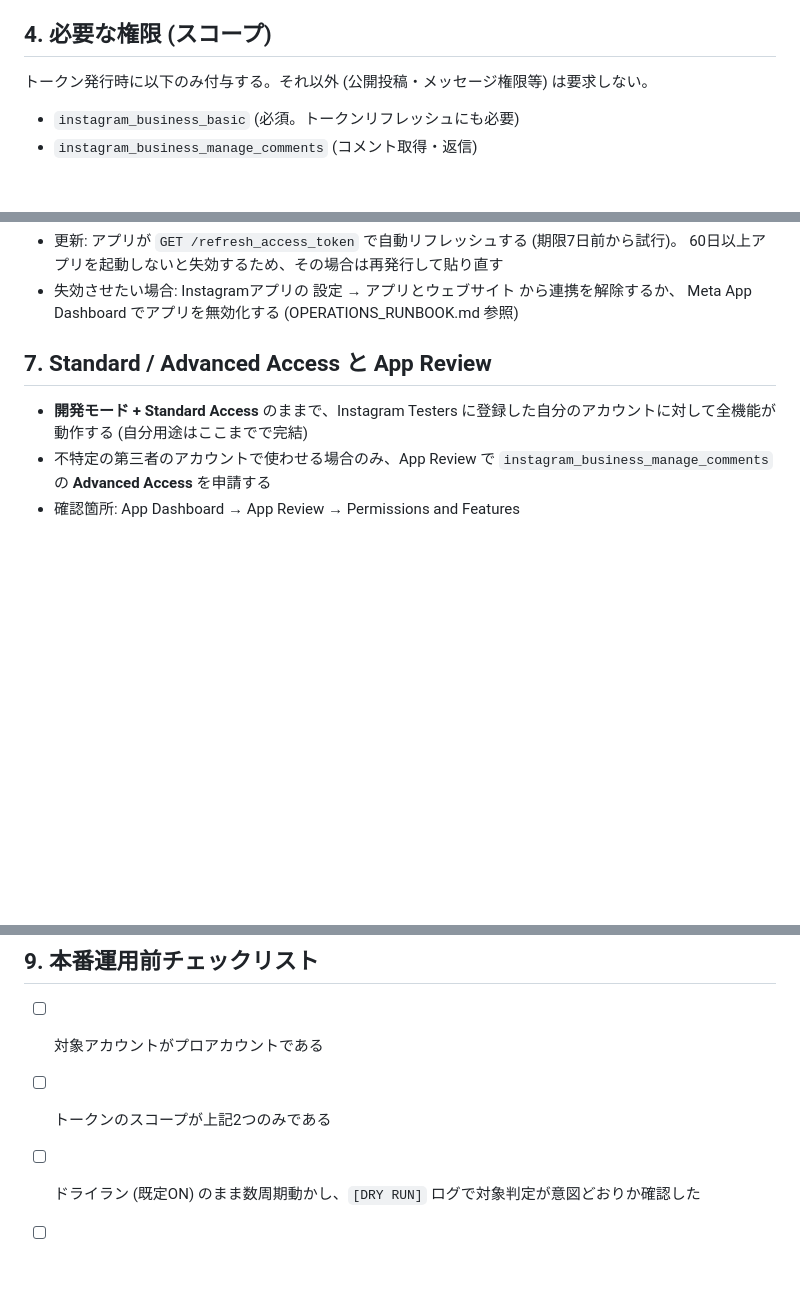
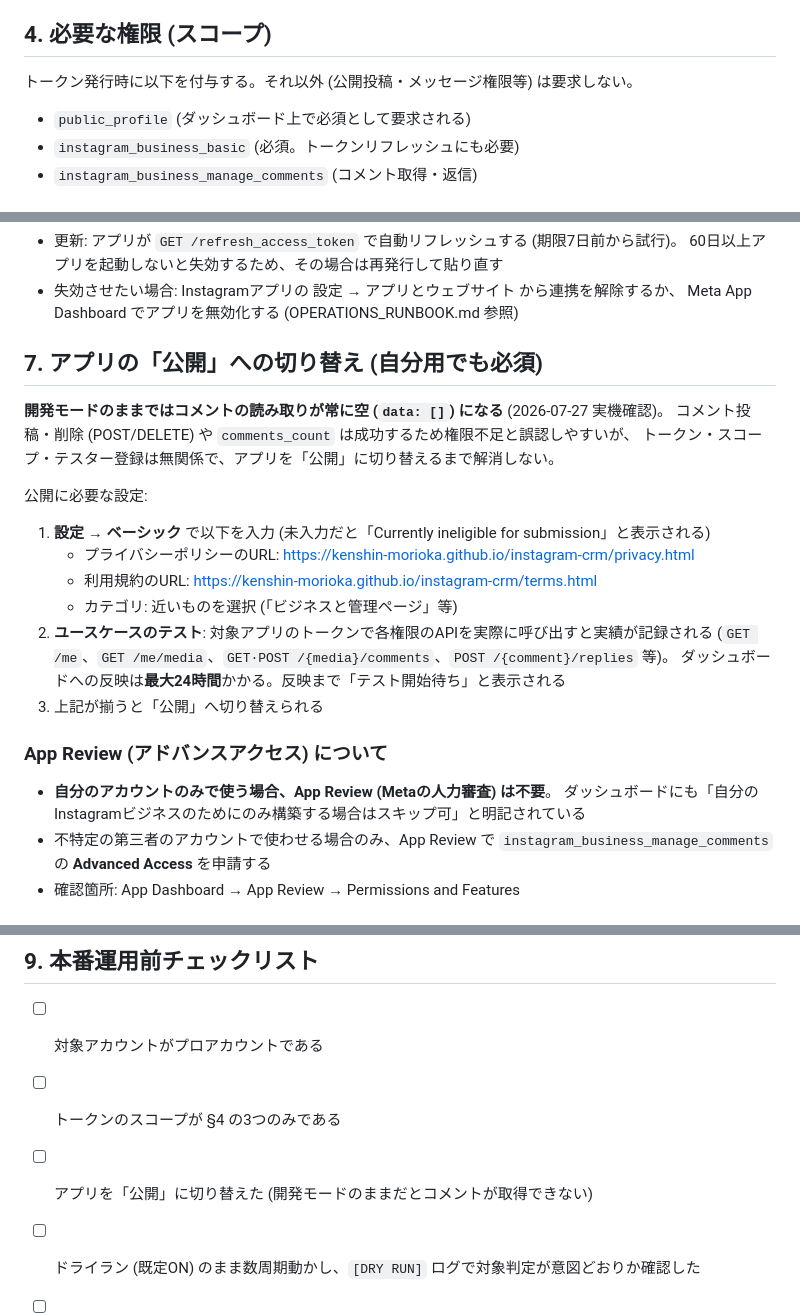
Before and after one commit to kenshin-morioka/instagram-crm, a Markdown page: doc/META_SETUP.md, 3 parts joined by grey strips. GitHub-like rendering; blank space fills up the shorter version.

Commit message:
docs: META_SETUPの開発モードに関する誤りを実機確認結果で修正
- 開発モード+Standard Accessで全機能動作するという記述は誤り。
  コメント読み取りは開発モードでは常に空になり、公開への切り替えが必須
  (書き込みは成功するため権限不足と誤認しやすい点も明記)
- public_profile 権限が必須である旨を追記
- 公開に必要な設定 (プライバシーポリシーURL・利用規約URL・カテゴリ・
  ユースケーステスト実績と最大24時間の反映遅延) を追加
- 自分用途ではApp Reviewをスキップできることを明記

Co-Authored-By: Claude Fable 5 <noreply@anthropic.com>

```diff
--- a/doc/META_SETUP.md
+++ b/doc/META_SETUP.md
@@ -32,8 +32,9 @@
 
 ## 4. 必要な権限 (スコープ)
 
-トークン発行時に以下のみ付与する。それ以外 (公開投稿・メッセージ権限等) は要求しない。
+トークン発行時に以下を付与する。それ以外 (公開投稿・メッセージ権限等) は要求しない。
 
+- `public_profile` (ダッシュボード上で必須として要求される)
 - `instagram_business_basic` (必須。トークンリフレッシュにも必要)
 - `instagram_business_manage_comments` (コメント取得・返信)
 
@@ -55,9 +56,27 @@ Instagram側 (設定 → アプリとウェブサイト → テスター招待)
 - 失効させたい場合: Instagramアプリの 設定 → アプリとウェブサイト から連携を解除するか、
   Meta App Dashboard でアプリを無効化する (OPERATIONS_RUNBOOK.md 参照)
 
-## 7. Standard / Advanced Access と App Review
+## 7. アプリの「公開」への切り替え (自分用でも必須)
 
-- **開発モード + Standard Access** のままで、Instagram Testers に登録した自分のアカウントに対して全機能が動作する (自分用途はここまでで完結)
+**開発モードのままではコメントの読み取りが常に空 (`data: []`) になる** (2026-07-27 実機確認)。
+コメント投稿・削除 (POST/DELETE) や `comments_count` は成功するため権限不足と誤認しやすいが、
+トークン・スコープ・テスター登録は無関係で、アプリを「公開」に切り替えるまで解消しない。
+
+公開に必要な設定:
+
+1. **設定 → ベーシック** で以下を入力 (未入力だと「Currently ineligible for submission」と表示される)
+   - プライバシーポリシーのURL: https://kenshin-morioka.github.io/instagram-crm/privacy.html
+   - 利用規約のURL: https://kenshin-morioka.github.io/instagram-crm/terms.html
+   - カテゴリ: 近いものを選択 (「ビジネスと管理ページ」等)
+2. **ユースケースのテスト**: 対象アプリのトークンで各権限のAPIを実際に呼び出すと実績が記録される
+   (`GET /me`、`GET /me/media`、`GET·POST /{media}/comments`、`POST /{comment}/replies` 等)。
+   ダッシュボードへの反映は**最大24時間**かかる。反映まで「テスト開始待ち」と表示される
+3. 上記が揃うと「公開」へ切り替えられる
+
+### App Review (アドバンスアクセス) について
+
+- **自分のアカウントのみで使う場合、App Review (Metaの人力審査) は不要**。
+  ダッシュボードにも「自分のInstagramビジネスのためにのみ構築する場合はスキップ可」と明記されている
 - 不特定の第三者のアカウントで使わせる場合のみ、App Review で
   `instagram_business_manage_comments` の **Advanced Access** を申請する
 - 確認箇所: App Dashboard → App Review → Permissions and Features
@@ -70,7 +89,8 @@ Webhook callback URL・verify token・commentsフィールド購読の設定は
 ## 9. 本番運用前チェックリスト
 
 - [ ] 対象アカウントがプロアカウントである
-- [ ] トークンのスコープが上記2つのみである
+- [ ] トークンのスコープが §4 の3つのみである
+- [ ] アプリを「公開」に切り替えた (開発モードのままだとコメントが取得できない)
 - [ ] ドライラン (既定ON) のまま数周期動かし、`[DRY RUN]` ログで対象判定が意図どおりか確認した
 - [ ] `allowed_media_ids` / `reply_keywords` を必要に応じて設定した
 - [ ] 返信文が固定テンプレートとして適切 (スパム的でない) ことを確認した
```
